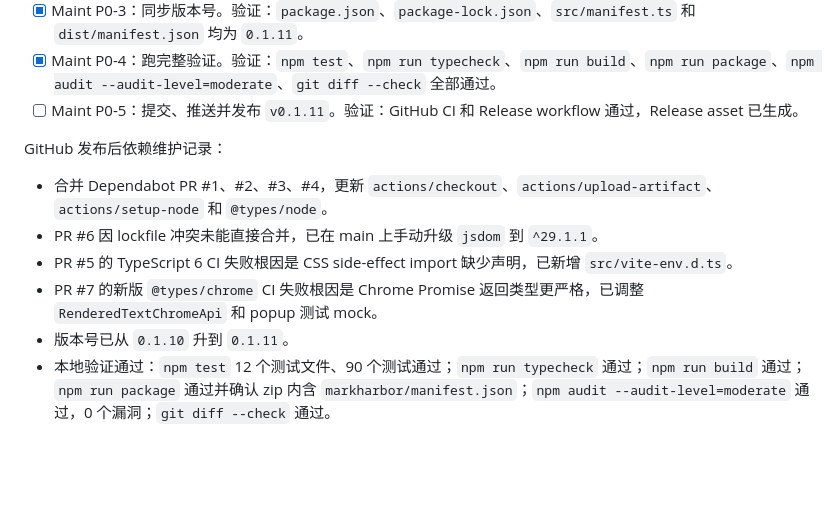
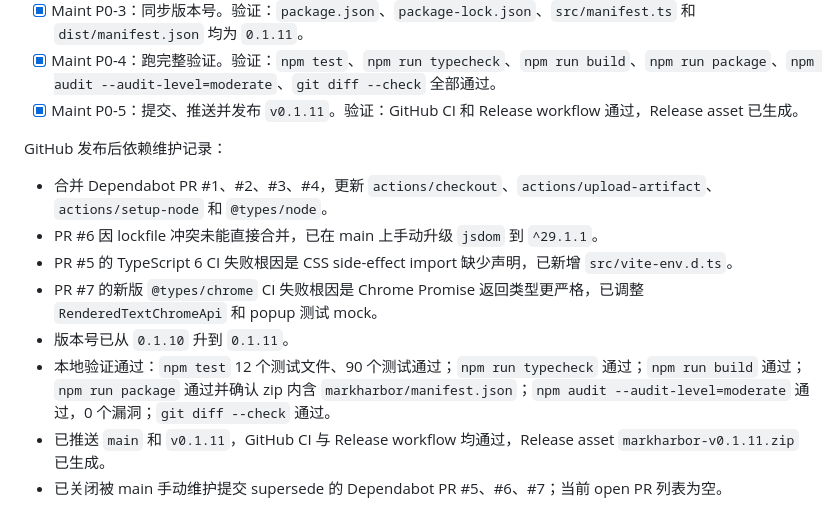
Before and after one commit to dososo/markharbor, a Markdown page: tasks/todo.md, the part around the change. Drawn GitHub-style; blank space fills up the shorter version.

```diff
--- a/tasks/todo.md
+++ b/tasks/todo.md
@@ -444,7 +444,7 @@ GitHub 发布后依赖维护执行计划：
 - [x] Maint P0-2：处理冲突/失败的依赖 PR。验证：在 main 上手动吸收 `jsdom`、`typescript`、`@types/chrome` 升级，并修复 TypeScript 6 和新版 Chrome 类型问题。
 - [x] Maint P0-3：同步版本号。验证：`package.json`、`package-lock.json`、`src/manifest.ts` 和 `dist/manifest.json` 均为 `0.1.11`。
 - [x] Maint P0-4：跑完整验证。验证：`npm test`、`npm run typecheck`、`npm run build`、`npm run package`、`npm audit --audit-level=moderate`、`git diff --check` 全部通过。
-- [ ] Maint P0-5：提交、推送并发布 `v0.1.11`。验证：GitHub CI 和 Release workflow 通过，Release asset 已生成。
+- [x] Maint P0-5：提交、推送并发布 `v0.1.11`。验证：GitHub CI 和 Release workflow 通过，Release asset 已生成。
 
 GitHub 发布后依赖维护记录：
 - 合并 Dependabot PR #1、#2、#3、#4，更新 `actions/checkout`、`actions/upload-artifact`、`actions/setup-node` 和 `@types/node`。
@@ -453,3 +453,5 @@ GitHub 发布后依赖维护记录：
 - PR #7 的新版 `@types/chrome` CI 失败根因是 Chrome Promise 返回类型更严格，已调整 `RenderedTextChromeApi` 和 popup 测试 mock。
 - 版本号已从 `0.1.10` 升到 `0.1.11`。
 - 本地验证通过：`npm test` 12 个测试文件、90 个测试通过；`npm run typecheck` 通过；`npm run build` 通过；`npm run package` 通过并确认 zip 内含 `markharbor/manifest.json`；`npm audit --audit-level=moderate` 通过，0 个漏洞；`git diff --check` 通过。
+- 已推送 `main` 和 `v0.1.11`，GitHub CI 与 Release workflow 均通过，Release asset `markharbor-v0.1.11.zip` 已生成。
+- 已关闭被 main 手动维护提交 supersede 的 Dependabot PR #5、#6、#7；当前 open PR 列表为空。
```
Also changed, not shown: docs/codex-handoff.md (+2 -0 lines).
